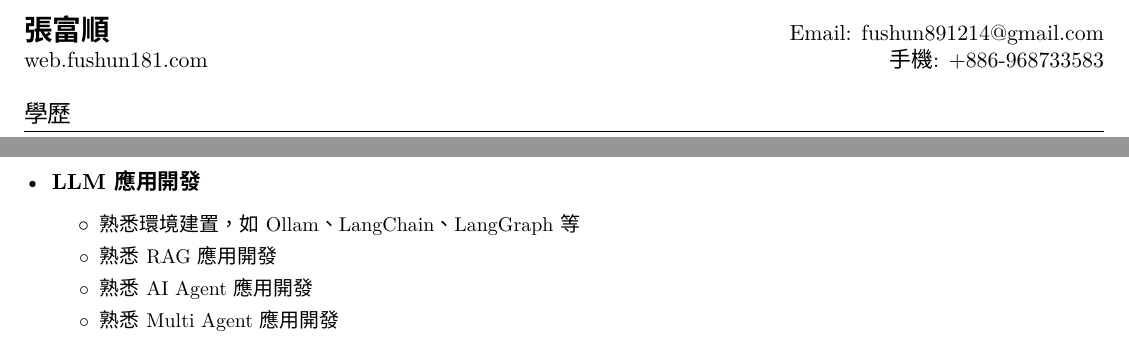
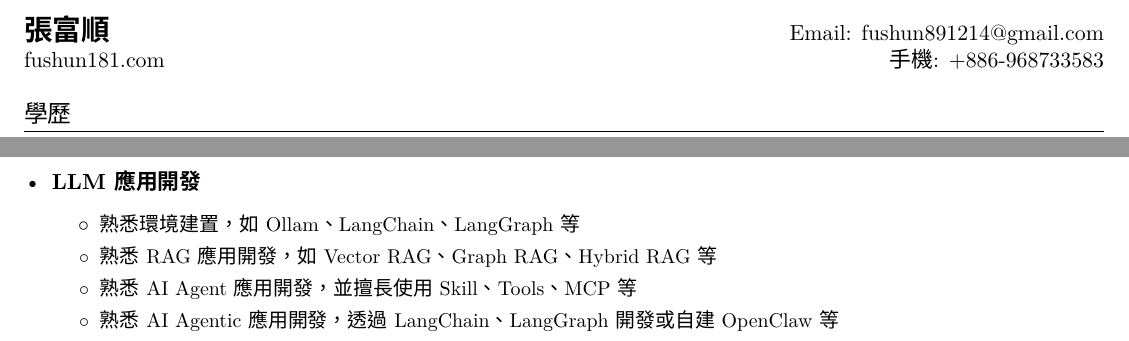
Before and after one commit to fushun891214/Fushun_Resume, a LaTeX CV (fushun_resume_zh.tex): two parts of pages 1 and 2 of 2, joined at a grey line, cut so that both start at the same text. Compiled offline with XeLaTeX.

Commit message:
更新 CV：網域改為 fushun181.com，擴充 LLM 應用開發技能

```diff
--- a/fushun_resume_zh.tex
+++ b/fushun_resume_zh.tex
@@ -90,8 +90,8 @@
 
 %----------HEADING-----------------
 \begin{tabular*}{\textwidth}{l@{\extracolsep{\fill}}r}
-  \textbf{\href{https://web.fushun181.com/}{\Large 張富順}} & Email: \href{mailto:fushun891214@gmail.com}{fushun891214@gmail.com}\\
-  \href{https://web.fushun181.com/}{web.fushun181.com} & 手機: \href{tel:+886968733583}{+886-968733583} \\
+  \textbf{\href{https://fushun181.com/}{\Large 張富順}} & Email: \href{mailto:fushun891214@gmail.com}{fushun891214@gmail.com}\\
+  \href{https://fushun181.com/}{fushun181.com} & 手機: \href{tel:+886968733583}{+886-968733583} \\
 \end{tabular*}
 
 
@@ -190,9 +190,9 @@
       \textbf{LLM 應用開發}
       \resumeItemListStart
         \item\small{熟悉環境建置，如 Ollam、LangChain、LangGraph 等}
-        \item\small{熟悉 RAG 應用開發}
-        \item\small{熟悉 AI Agent 應用開發}
-        \item\small{熟悉 Multi Agent 應用開發}
+        \item\small{熟悉 RAG 應用開發，如 Vector RAG、Graph RAG、Hybrid RAG 等}
+        \item\small{熟悉 AI Agent 應用開發，並擅長使用 Skill、Tools、MCP 等}
+        \item\small{熟悉 AI Agentic 應用開發，透過 LangChain、LangGraph 開發或自建 OpenClaw 等}
       \resumeItemListEnd
   \resumeSubHeadingListEnd
 
```
Also changed, not shown: fushun_resume.tex (+5 -5 lines).
